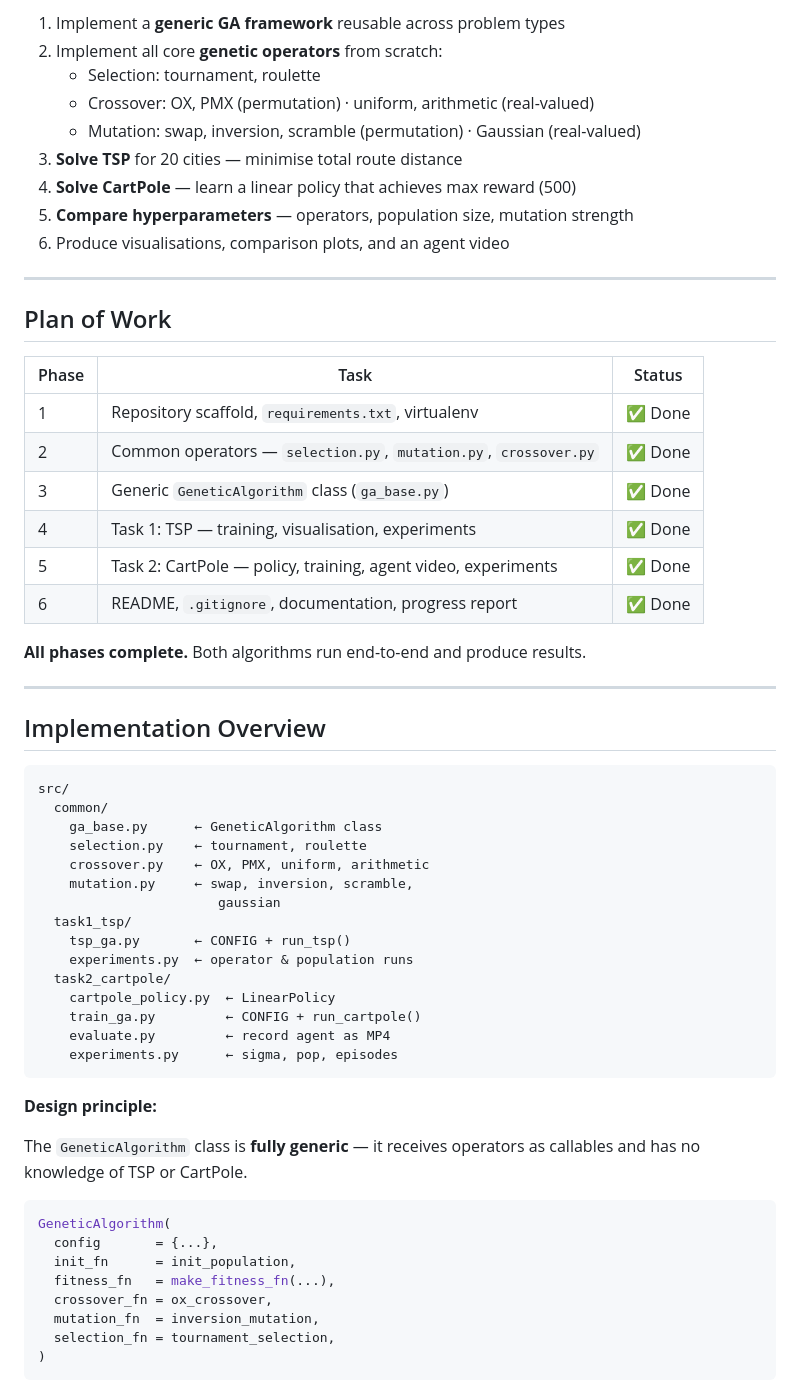
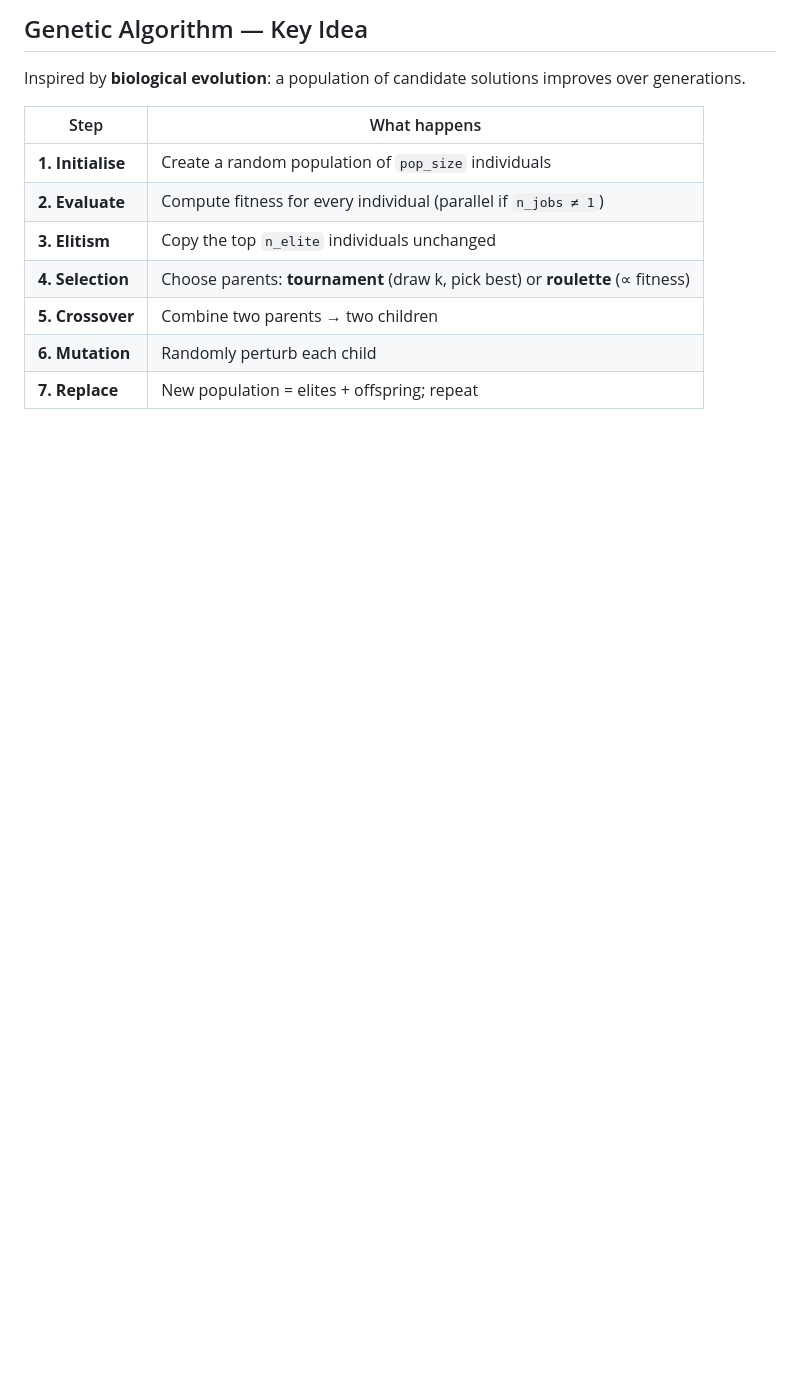
Before and after one commit to piotrek1459/biai-genetic-cartpole, a Markdown page: report.md, the part around the change printed below. Rendered like a GitHub page; blank space fills up the shorter version.

Commit message:
project-done

````diff
--- a/report.md
+++ b/report.md
@@ -68,71 +69,15 @@ Keep a pole balanced on a moving cart by pushing left or right.
 
-1. Implement a **generic GA framework** reusable across problem types
-2. Implement all core **genetic operators** from scratch:
-   - Selection: tournament, roulette
-   - Crossover: OX, PMX (permutation) · uniform, arithmetic (real-valued)
-   - Mutation: swap, inversion, scramble (permutation) · Gaussian (real-valued)
-3. **Solve TSP** for 20 cities — minimise total route distance
-4. **Solve CartPole** — learn a linear policy that achieves max reward (500)
-5. **Compare hyperparameters** — operators, population size, mutation strength
-6. Produce visualisations, comparison plots, and an agent video
+## Genetic Algorithm — Key Idea
 
----
+Inspired by **biological evolution**: a population of candidate solutions improves over generations.
 
-## Plan of Work
+| Step | What happens |
+|------|-------------|
+| **1. Initialise** | Create a random population of `pop_size` individuals |
+| **2. Evaluate** | Compute fitness for every individual (parallel if `n_jobs ≠ 1`) |
+| **3. Elitism** | Copy the top `n_elite` individuals unchanged |
+| **4. Selection** | Choose parents: **tournament** (draw k, pick best) or **roulette** (∝ fitness) |
+| **5. Crossover** | Combine two parents → two children |
+| **6. Mutation** | Randomly perturb each child |
+| **7. Replace** | New population = elites + offspring; repeat |
 
-| Phase | Task | Status |
-|-------|------|--------|
-| 1 | Repository scaffold, `requirements.txt`, virtualenv | ✅ Done |
-| 2 | Common operators — `selection.py`, `mutation.py`, `crossover.py` | ✅ Done |
-| 3 | Generic `GeneticAlgorithm` class (`ga_base.py`) | ✅ Done |
-| 4 | Task 1: TSP — training, visualisation, experiments | ✅ Done |
-| 5 | Task 2: CartPole — policy, training, agent video, experiments | ✅ Done |
-| 6 | README, `.gitignore`, documentation, progress report | ✅ Done |
-
-**All phases complete.** Both algorithms run end-to-end and produce results.
-
----
-
-<!-- _style: "section { font-size: 0.88em; }" -->
-
-## Implementation Overview
-
-<div style="display:grid; grid-template-columns: 1fr 1fr; gap: 1.5em;">
-<div>
-
-```
-src/
-  common/
-    ga_base.py      ← GeneticAlgorithm class
-    selection.py    ← tournament, roulette
-    crossover.py    ← OX, PMX, uniform, arithmetic
-    mutation.py     ← swap, inversion, scramble,
-                       gaussian
-  task1_tsp/
-    tsp_ga.py       ← CONFIG + run_tsp()
-    experiments.py  ← operator & population runs
-  task2_cartpole/
-    cartpole_policy.py  ← LinearPolicy
-    train_ga.py         ← CONFIG + run_cartpole()
-    evaluate.py         ← record agent as MP4
-    experiments.py      ← sigma, pop, episodes
-```
-
-</div>
-<div>
-
-**Design principle:**
-
-The `GeneticAlgorithm` class is **fully generic** — it receives operators as callables and has no knowledge of TSP or CartPole.
-
-```python
-GeneticAlgorithm(
-  config       = {...},
-  init_fn      = init_population,
-  fitness_fn   = make_fitness_fn(...),
-  crossover_fn = ox_crossover,
-  mutation_fn  = inversion_mutation,
-  selection_fn = tournament_selection,
-)
-```
-
````
Also changed, not shown: other parts of report.md (+147 -259 lines), docs/slide_pseudocode.png, 4 other files.
